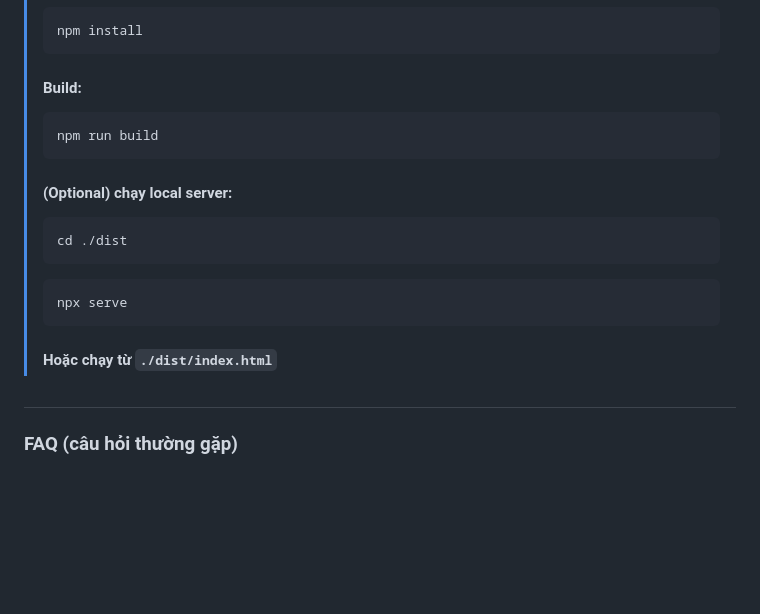
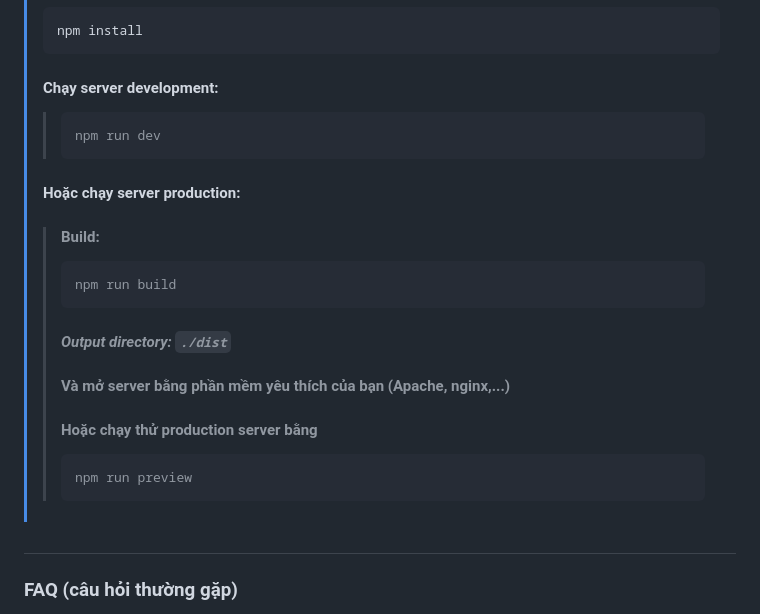
Before and after one commit to HiennNek/lms360hack, a Markdown page: README.md, the part around the change. GitHub-like rendering; blank space fills up the shorter version.

Commit message:
Better instruction

````diff
--- a/README.md
+++ b/README.md
@@ -29,18 +29,21 @@
 > ```bash
 > npm install
 > ```
-> #### Build:
-> ```bash
-> npm run build
-> ```
-> #### (Optional) chạy local server:
-> ```bash
-> cd ./dist
-> ```
-> ```bash
-> npx serve
-> ```
-> #### Hoặc chạy từ `./dist/index.html`
+> #### Chạy server development:
+> > ```bash
+> >npm run dev
+> >```
+> #### Hoặc chạy server production:
+> > #### Build:
+> > ```bash
+> > npm run build
+> > ```
+> > #### _Output directory: ```./dist```_
+> > #### Và mở server bằng phần mềm yêu thích của bạn (Apache, nginx,...)
+> > #### Hoặc chạy thử production server bằng
+> > ```bash
+> > npm run preview
+> > ```
 
 #
 
````
